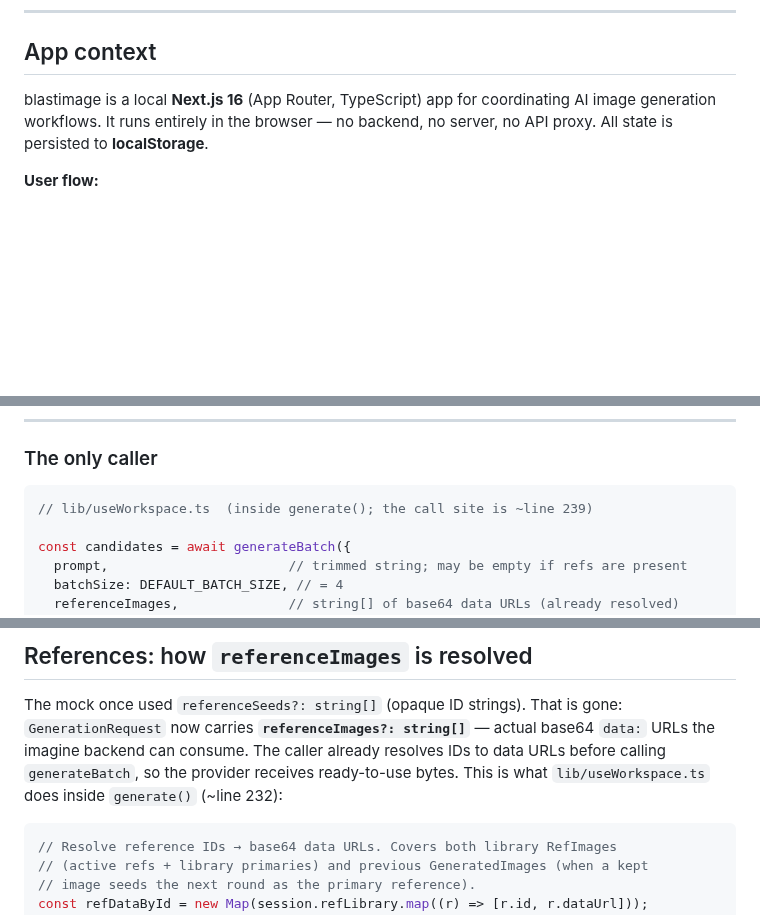
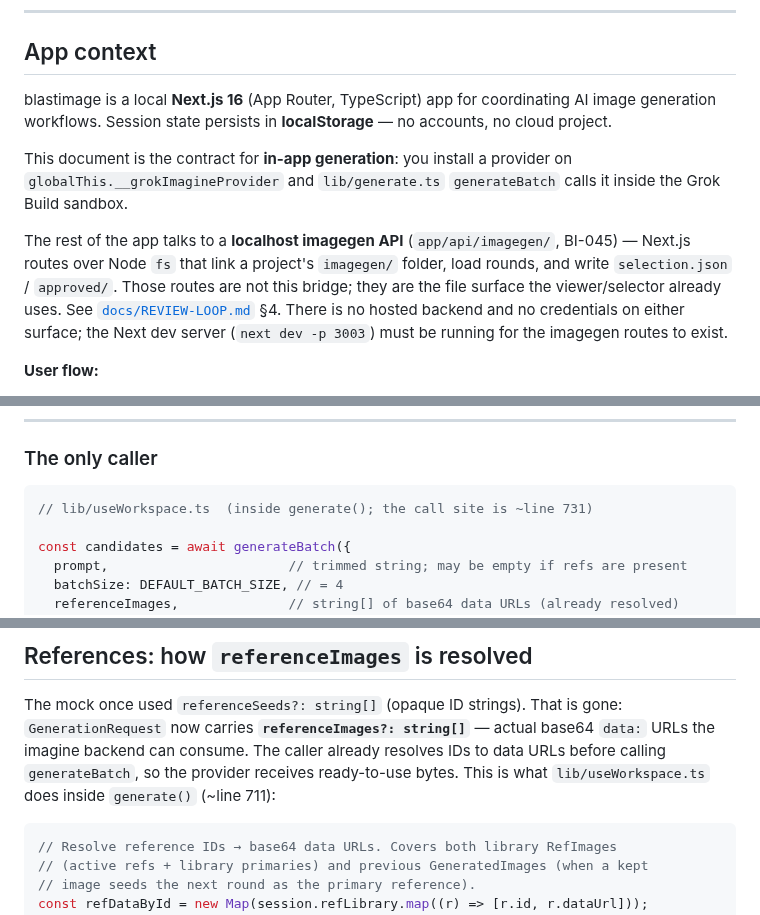
Before and after one commit to fakeneuron/blastimage, a Markdown page: docs/GROK-AGENT.md, 3 parts joined by grey strips. Rendered like a GitHub page; blank space fills up the shorter version.

Commit message:
docs: BI-052.2 — grok-agent-server-surface
GROK-AGENT.md no longer claims no backend/server/API proxy; the
in-app provider contract now sits next to the localhost imagegen API.

````diff
--- a/docs/GROK-AGENT.md
+++ b/docs/GROK-AGENT.md
@@ -11,8 +11,20 @@ delegates to an agent-installed provider (`globalThis.__grokImagineProvider`).
 ## App context
 
 blastimage is a local **Next.js 16** (App Router, TypeScript) app for coordinating
-AI image generation workflows. It runs entirely in the browser — no backend, no
-server, no API proxy. All state is persisted to **localStorage**.
+AI image generation workflows. Session state persists in **localStorage** — no
+accounts, no cloud project.
+
+This document is the contract for **in-app generation**: you install a provider
+on `globalThis.__grokImagineProvider` and `lib/generate.ts` `generateBatch` calls
+it inside the Grok Build sandbox.
+
+The rest of the app talks to a **localhost imagegen API** (`app/api/imagegen/`,
+BI-045) — Next.js routes over Node `fs` that link a project's `imagegen/` folder,
+load rounds, and write `selection.json` / `approved/`. Those routes are not this
+bridge; they are the file surface the viewer/selector already uses. See
+[`docs/REVIEW-LOOP.md`](REVIEW-LOOP.md) §4. There is no hosted backend and no
+credentials on either surface; the Next dev server (`next dev -p 3003`) must be
+running for the imagegen routes to exist.
 
 **User flow:**
 
@@ -111,7 +123,7 @@ export async function generateBatch(req: GenerationRequest): Promise<GeneratedCa
 ### The only caller
 
 ```typescript
-// lib/useWorkspace.ts  (inside generate(); the call site is ~line 239)
+// lib/useWorkspace.ts  (inside generate(); the call site is ~line 731)
 
 const candidates = await generateBatch({
   prompt,                       // trimmed string; may be empty if refs are present
@@ -131,7 +143,7 @@ The mock once used `referenceSeeds?: string[]` (opaque ID strings). That is gone
 `GenerationRequest` now carries **`referenceImages?: string[]`** — actual base64
 `data:` URLs the imagine backend can consume. The caller already resolves IDs to
 data URLs before calling `generateBatch`, so the provider receives ready-to-use
-bytes. This is what `lib/useWorkspace.ts` does inside `generate()` (~line 232):
+bytes. This is what `lib/useWorkspace.ts` does inside `generate()` (~line 711):
 
 ```typescript
 // Resolve reference IDs → base64 data URLs. Covers both library RefImages
````
Also changed, not shown: .flowtron/PLAN.md (+1 -1 lines), 1 other file.
